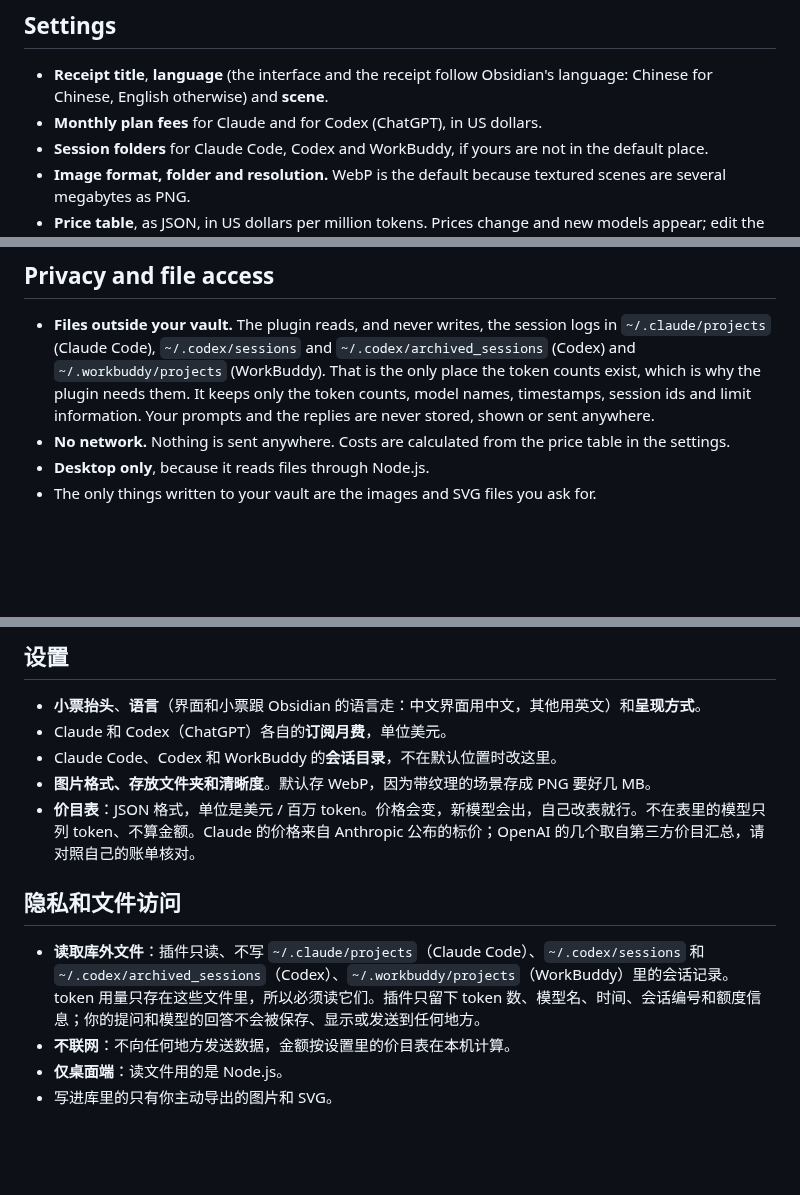
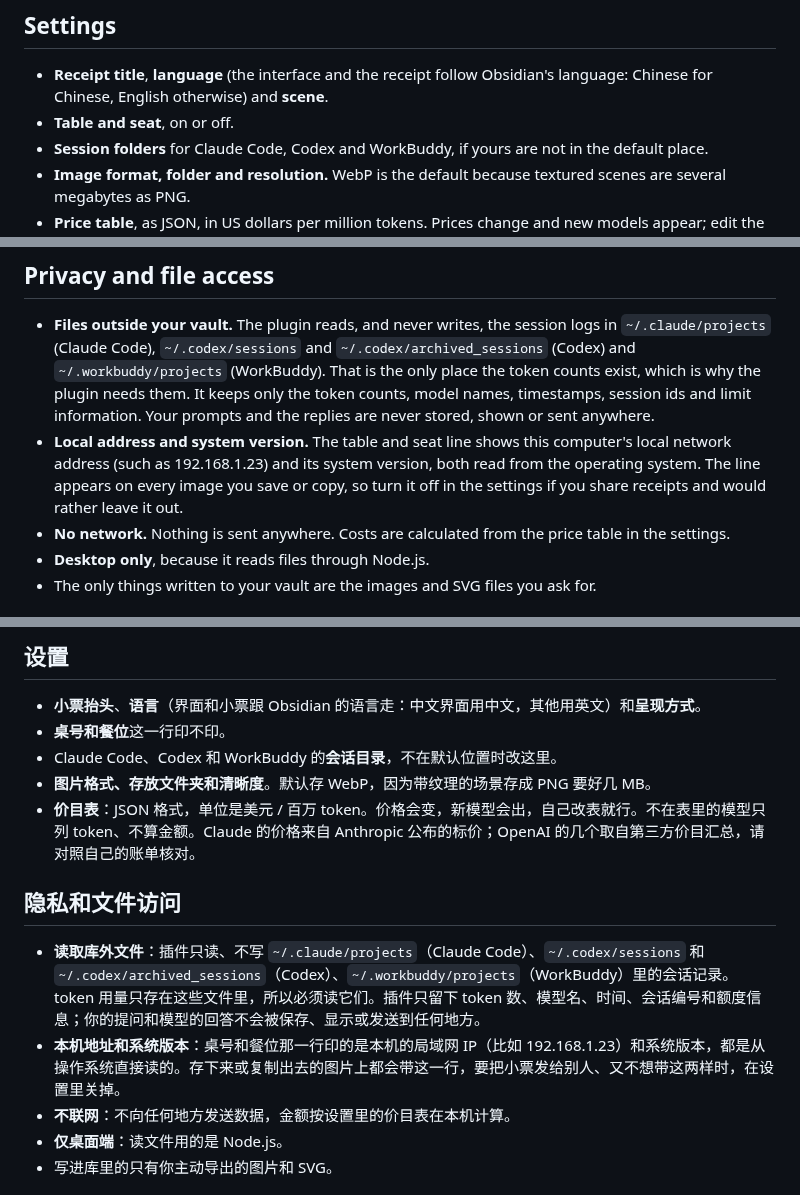
Before and after one commit to MatsuriMW/token-receipt, a Markdown page: README.md, 3 parts joined by grey strips. Rendered like a GitHub page; blank space fills up the shorter version.

Commit message:
1.2.0：小票加桌号和餐位（本机局域网 IP、系统版本）；去掉订阅抵扣，金额只按 token 折算 MAT-268
Co-Authored-By: Claude Opus 5.5 <noreply@anthropic.com>

```diff
--- a/README.md
+++ b/README.md
@@ -54,7 +54,7 @@ Commands, none with a default hotkey:
 ## Settings
 
 - **Receipt title**, **language** (the interface and the receipt follow Obsidian's language: Chinese for Chinese, English otherwise) and **scene**.
-- **Monthly plan fees** for Claude and for Codex (ChatGPT), in US dollars.
+- **Table and seat**, on or off.
 - **Session folders** for Claude Code, Codex and WorkBuddy, if yours are not in the default place.
 - **Image format, folder and resolution.** WebP is the default because textured scenes are several megabytes as PNG.
 - **Price table**, as JSON, in US dollars per million tokens. Prices change and new models appear; edit the table to keep up. A model that is not in the table shows tokens without a cost. The Claude prices come from Anthropic's published rates; the OpenAI ones were taken from third-party price listings, so check them against your bill.
@@ -62,6 +62,7 @@ Commands, none with a default hotkey:
 ## Privacy and file access
 
 - **Files outside your vault.** The plugin reads, and never writes, the session logs in `~/.claude/projects` (Claude Code), `~/.codex/sessions` and `~/.codex/archived_sessions` (Codex) and `~/.workbuddy/projects` (WorkBuddy). That is the only place the token counts exist, which is why the plugin needs them. It keeps only the token counts, model names, timestamps, session ids and limit information. Your prompts and the replies are never stored, shown or sent anywhere.
+- **Local address and system version.** The table and seat line shows this computer's local network address (such as 192.168.1.23) and its system version, both read from the operating system. The line appears on every image you save or copy, so turn it off in the settings if you share receipts and would rather leave it out.
 - **No network.** Nothing is sent anywhere. Costs are calculated from the price table in the settings.
 - **Desktop only**, because it reads files through Node.js.
 - The only things written to your vault are the images and SVG files you ask for.
@@ -149,7 +150,7 @@ Token 小票读取 Claude Code、Codex 和 WorkBuddy 存在本机的会话记录
 ## 设置
 
 - **小票抬头**、**语言**（界面和小票跟 Obsidian 的语言走：中文界面用中文，其他用英文）和**呈现方式**。
-- Claude 和 Codex（ChatGPT）各自的**订阅月费**，单位美元。
+- **桌号和餐位**这一行印不印。
 - Claude Code、Codex 和 WorkBuddy 的**会话目录**，不在默认位置时改这里。
 - **图片格式、存放文件夹和清晰度**。默认存 WebP，因为带纹理的场景存成 PNG 要好几 MB。
 - **价目表**：JSON 格式，单位是美元 / 百万 token。价格会变，新模型会出，自己改表就行。不在表里的模型只列 token、不算金额。Claude 的价格来自 Anthropic 公布的标价；OpenAI 的几个取自第三方价目汇总，请对照自己的账单核对。
@@ -157,6 +158,7 @@ Token 小票读取 Claude Code、Codex 和 WorkBuddy 存在本机的会话记录
 ## 隐私和文件访问
 
 - **读取库外文件**：插件只读、不写 `~/.claude/projects`（Claude Code）、`~/.codex/sessions` 和 `~/.codex/archived_sessions`（Codex）、`~/.workbuddy/projects`（WorkBuddy）里的会话记录。token 用量只存在这些文件里，所以必须读它们。插件只留下 token 数、模型名、时间、会话编号和额度信息；你的提问和模型的回答不会被保存、显示或发送到任何地方。
+- **本机地址和系统版本**：桌号和餐位那一行印的是本机的局域网 IP（比如 192.168.1.23）和系统版本，都是从操作系统直接读的。存下来或复制出去的图片上都会带这一行，要把小票发给别人、又不想带这两样时，在设置里关掉。
 - **不联网**：不向任何地方发送数据，金额按设置里的价目表在本机计算。
 - **仅桌面端**：读文件用的是 Node.js。
 - 写进库里的只有你主动导出的图片和 SVG。
```
Also changed, not shown: other parts of README.md (+2 -2 lines), images/scenes.jpg, 5 other files.
